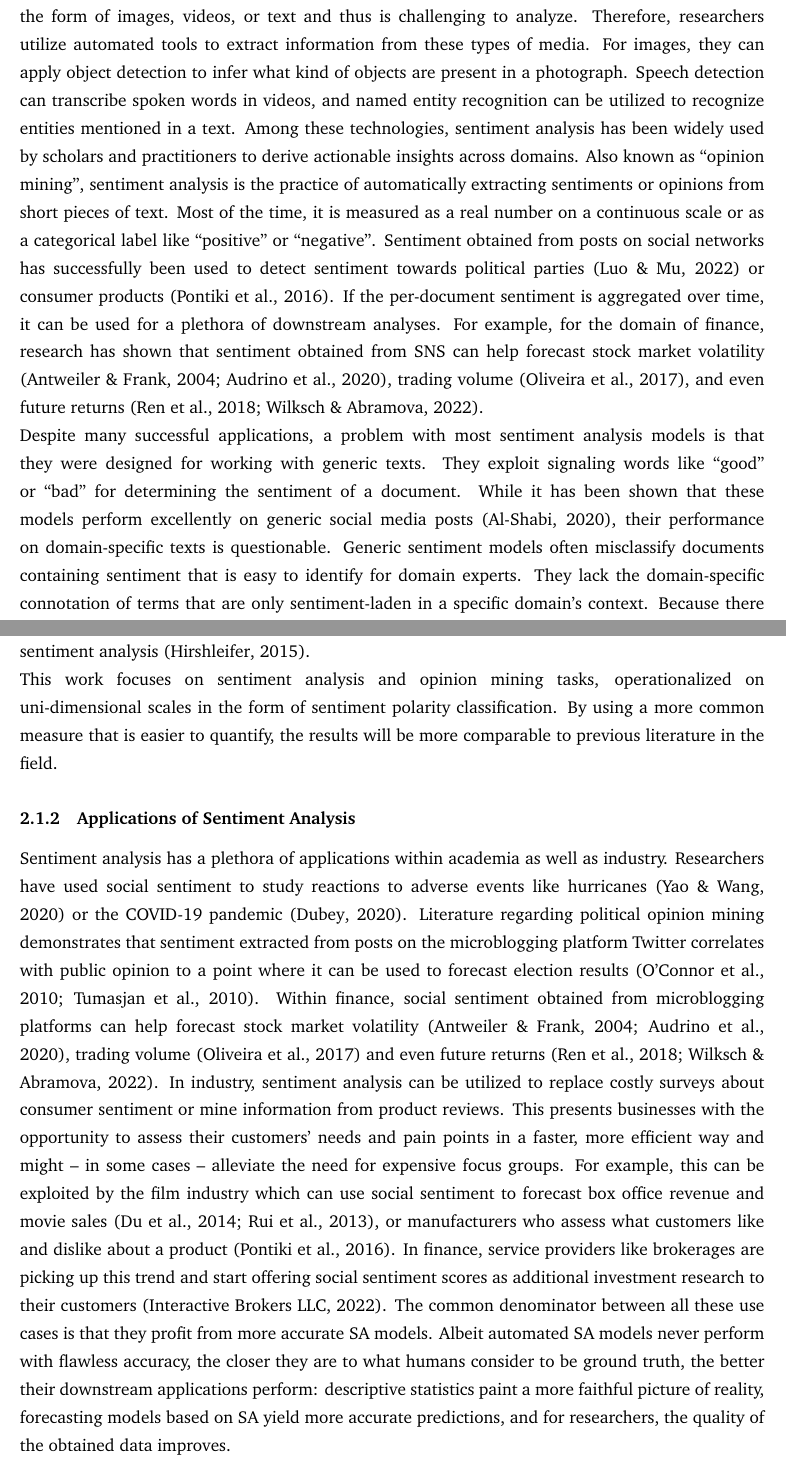
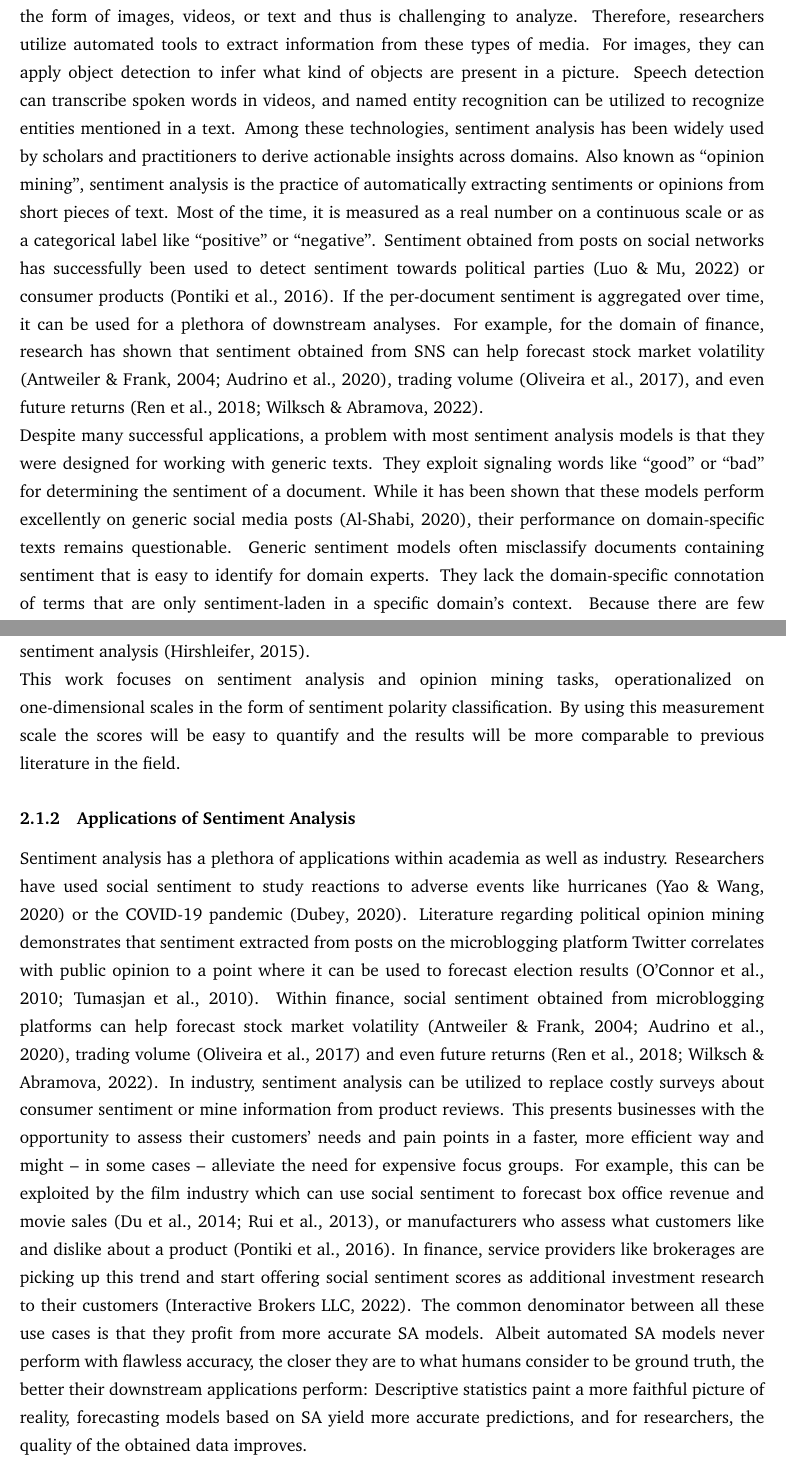
Before and after one commit to moritzwilksch/MasterThesisWriting, a LaTeX document (src/main.tex, which reads src/chapters/01_Introduction.tex, src/chapters/02_TheoreticalBackground.tex): two parts of pages 4 and 8 of 54, joined at a grey line, cut so that both start at the same text. Compiled offline with pdfLaTeX.

Commit message:
proofread: p.5

```diff
--- a/src/chapters/01_Introduction.tex
+++ b/src/chapters/01_Introduction.tex
@@ -1,7 +1,7 @@
 \section{Introduction}
 
-The advent of social networking sites (SNS) presents the unique opportunity to tap into an enormous stream of data that users share with the world. However, most of this data comes in the form of images, videos, or text and thus is challenging to analyze. Therefore, researchers utilize automated tools to extract information from these types of media. For images, they can apply object detection to infer what kind of objects are present in a photograph. Speech detection can transcribe spoken words in videos, and named entity recognition can be utilized to recognize entities mentioned in a text. Among these technologies, sentiment analysis has been widely used by scholars and practitioners to derive actionable insights across domains. Also known as ``opinion mining'', sentiment analysis is the practice of automatically extracting sentiments or opinions from short pieces of text. Most of the time, it is measured as a real number on a continuous scale or as a categorical label like ``positive'' or ``negative''. Sentiment obtained from posts on social networks has successfully been used to detect sentiment towards political parties \shortcite{luo2022entity} or consumer products \cite{pontiki2016semeval}. If the per-document sentiment is aggregated over time, it can be used for a plethora of downstream analyses. For example, for the domain of finance, research has shown that sentiment obtained from SNS can help forecast stock market volatility \shortcite{antweiler2004all, audrino2020impact}, trading volume \shortcite{oliveira2017impact}, and even future returns \shortcite{ren2018forecasting, wilksch2022predictive}.\newline
-Despite many successful applications, a problem with most sentiment analysis models is that they were designed for working with generic texts. They exploit signaling words like ``good'' or ``bad'' for determining the sentiment of a document. While it has been shown that these models perform excellently on generic social media posts \cite{al2020evaluating}, their performance on domain-specific texts is questionable. Generic sentiment models often misclassify documents containing sentiment that is easy to identify for domain experts. They lack the domain-specific connotation of terms that are only sentiment-laden in a specific domain's context. Because there are few usable domain-specific sentiment models, generic ones are still applied blindly and their output is considered ``ground truth'' for research applications studying large quantities of data. While some studies are researching alternative models for specific domains, few of them publish their models as usable artifacts to enable other researchers to benefit from more accurate sentiment assessments.
+The advent of social networking sites (SNS) presents the unique opportunity to tap into an enormous stream of data that users share with the world. However, most of this data comes in the form of images, videos, or text and thus is challenging to analyze. Therefore, researchers utilize automated tools to extract information from these types of media. For images, they can apply object detection to infer what kind of objects are present in a picture. Speech detection can transcribe spoken words in videos, and named entity recognition can be utilized to recognize entities mentioned in a text. Among these technologies, sentiment analysis has been widely used by scholars and practitioners to derive actionable insights across domains. Also known as ``opinion mining'', sentiment analysis is the practice of automatically extracting sentiments or opinions from short pieces of text. Most of the time, it is measured as a real number on a continuous scale or as a categorical label like ``positive'' or ``negative''. Sentiment obtained from posts on social networks has successfully been used to detect sentiment towards political parties \shortcite{luo2022entity} or consumer products \cite{pontiki2016semeval}. If the per-document sentiment is aggregated over time, it can be used for a plethora of downstream analyses. For example, for the domain of finance, research has shown that sentiment obtained from SNS can help forecast stock market volatility \shortcite{antweiler2004all, audrino2020impact}, trading volume \shortcite{oliveira2017impact}, and even future returns \shortcite{ren2018forecasting, wilksch2022predictive}.\newline
+Despite many successful applications, a problem with most sentiment analysis models is that they were designed for working with generic texts. They exploit signaling words like ``good'' or ``bad'' for determining the sentiment of a document. While it has been shown that these models perform excellently on generic social media posts \cite{al2020evaluating}, their performance on domain-specific texts remains questionable. Generic sentiment models often misclassify documents containing sentiment that is easy to identify for domain experts. They lack the domain-specific connotation of terms that are only sentiment-laden in a specific domain's context. Because there are few usable domain-specific sentiment models, generic ones are still applied blindly and their output is considered ``ground truth'' for research applications studying large quantities of data. While some studies are researching alternative models for specific domains, few of them publish their models as usable artifacts to enable other researchers to benefit from more accurate sentiment assessments.
 
 This work analyzes and proposes a solution to this issue for the domain of financial market sentiment analysis using a Design Science Research approach. Intending to build a usable model artifact that can automatically identify an author's opinion about the future of a stock's price, we collect and manually label data to compile a gold-standard dataset of finance-related tweets. We use this data to benchmark existing sentiment models trained on either generic social media data or finance-related texts. After establishing a performance benchmark of models that are popular in the literature, we design and train multiple contending sentiment models. We publish one of the proposed models as an easy-to-use python library such that future studies can utilize it for obtaining more accurate sentiment scores of finance-related social media posts. We hope this improves future research that utilizes the public social media posts of retail investors.
 
--- a/src/chapters/02_TheoreticalBackground.tex
+++ b/src/chapters/02_TheoreticalBackground.tex
@@ -16,7 +16,7 @@ Compared to emotion extraction, the literature on sentiment analysis and opinion
 Besides the type of the employed sentiment measurement, the literature can also be categorized by the unit of analysis it is concerned with. \shortciteA{liu2012book} distinguishes the units of analysis as being either document-level, sentence-level, or entity- and aspect-based. Document-level SA operates separately on every document in a corpus, e.g. each review for a product or movie or each social media post in a collection. This level of abstraction is used most frequently as it aligns with the nature of a document as a self-contained piece of text by one author. For longer documents, assigning a single score is often not adequate. In this case, sentence-level SA enables researchers to score sentiment on a per-sentence basis and subsequently calculate aggregate scores for the paragraph or document. However, this comes at the expense of ignoring the inter-sentence context. Finally, aspect-based SA does not only generate sentiment scores but links these scores to the aspects they are referring to. This is mostly used in the analysis of product reviews, where some aspects of a product are rated positively while others are not, e.g. a computer with great battery life but low compute performance \shortcite{pontiki2016semeval}.
 
 In addition to these definitions which are applicable in the field of NLP, other domains have their own definitions of sentiment. For the domain of finance, \citeA{aggarwal2019defining} provides an overview of all sentiment measures that researchers have historically used. In recent literature, two of them stand out as the most common: the Chicago Board Options Exchange Volatility Index (VIX) and the Put/Call Ratio (PCR). The VIX is a single, numeric score that represents the \emph{expected} level of volatility in the next month \shortcite{cboeVIX}. Its calculation is based on options on the Standard and Poor's 500 index (S\&P500). Its forward-looking nature makes it different from usual sentiment measurements which are based on historical data. Given that volatility is defined as the standard deviation of returns, it is not directly comparable to sentiment classes like ``positive'' or ``negative'' although lower volatility is generally associated with higher returns \shortcite{zare2013monetary}. The mathematically simpler Put/Call Ratio (PCR) is the ratio between the volume of traded put options and call options. A PCR above 1 implies that put options are being traded more than call options indicating a negative market sentiment. Apart from these easily quantifiable versions of market sentiment in finance, the field starts recognizing that retail investors' emotions, sentiments, and opinions carry valuable information too. The advent of behavioral finance describes and accounts for human biases in decision-making processes, some of which can be assessed using sentiment analysis \shortcite{hirshleifer2015behavioral}.\newline
-This work focuses on sentiment analysis and opinion mining tasks, operationalized on uni-dimensional scales in the form of sentiment polarity classification. By using a more common measure that is easier to quantify, the results will be more comparable to previous literature in the field.
+This work focuses on sentiment analysis and opinion mining tasks, operationalized on one-dimensional scales in the form of sentiment polarity classification. By using this measurement scale the scores will be easy to quantify and the results will be more comparable to previous literature in the field.
 
 
 % -----------------------------------------------------------------------
@@ -25,7 +25,7 @@ This work focuses on sentiment analysis and opinion mining tasks, operationalize
 Sentiment analysis has a plethora of applications within academia as well as industry. Researchers have used social sentiment to study reactions to adverse events like hurricanes \shortcite{yao2020domain} or the COVID-19 pandemic \shortcite{dubey2020twitter}. Literature regarding political opinion mining demonstrates that sentiment extracted from posts on the microblogging platform Twitter correlates with public opinion to a point where it can be used to forecast election results \shortcite{o2010tweets, tumasjan2010predicting}.
 Within finance, social sentiment obtained from microblogging platforms can help forecast stock market volatility \shortcite{antweiler2004all, audrino2020impact}, trading volume \shortcite{oliveira2017impact} and even future returns \shortcite{ren2018forecasting, wilksch2022predictive}.
 In industry, sentiment analysis can be utilized to replace costly surveys about consumer sentiment or mine information from product reviews. This presents businesses with the opportunity to assess their customers' needs and pain points in a faster, more efficient way and might -- in some cases -- alleviate the need for expensive focus groups. For example, this can be exploited by the film industry which can use social sentiment to forecast box office revenue and movie sales \shortcite{du2014box, rui2013whose}, or manufacturers who assess what customers like and dislike about a product \shortcite{pontiki2016semeval}.
-In finance, service providers like brokerages are picking up this trend and start offering social sentiment scores as additional investment research to their customers \cite{ibkr-sentiment}. The common denominator between all these use cases is that they profit from more accurate SA models. Albeit automated SA models never perform with flawless accuracy, the closer they are to what humans consider to be ground truth, the better their downstream applications perform: descriptive statistics paint a more faithful picture of reality, forecasting models based on SA yield more accurate predictions, and for researchers, the quality of the obtained data improves.
+In finance, service providers like brokerages are picking up this trend and start offering social sentiment scores as additional investment research to their customers \cite{ibkr-sentiment}. The common denominator between all these use cases is that they profit from more accurate SA models. Albeit automated SA models never perform with flawless accuracy, the closer they are to what humans consider to be ground truth, the better their downstream applications perform: Descriptive statistics paint a more faithful picture of reality, forecasting models based on SA yield more accurate predictions, and for researchers, the quality of the obtained data improves.
 % =======================================================================
 \subsection{Machine Learning for Natural Language Processing}
 % -----------------------------------------------------------------------
```
Also changed, not shown: src/main.tex (+1 -1 lines), src/chapters/02_TheoreticalBackground.tex (2 more changed lines).
